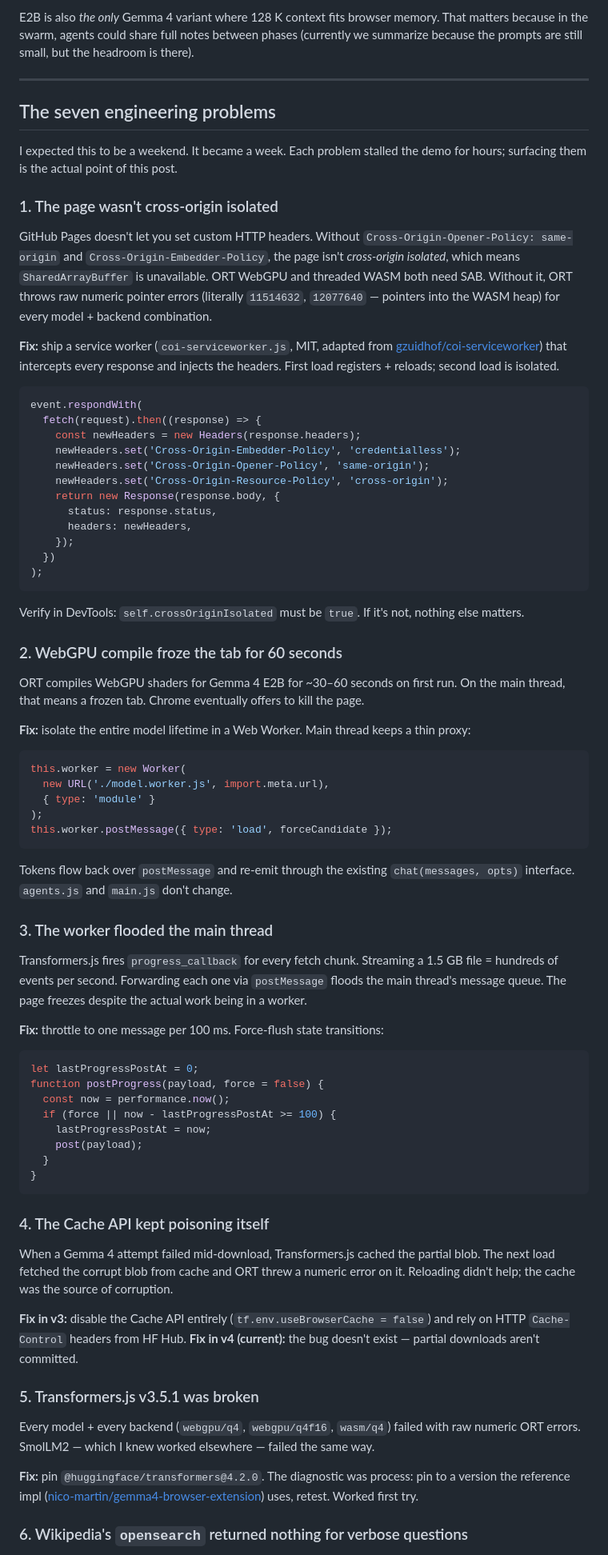
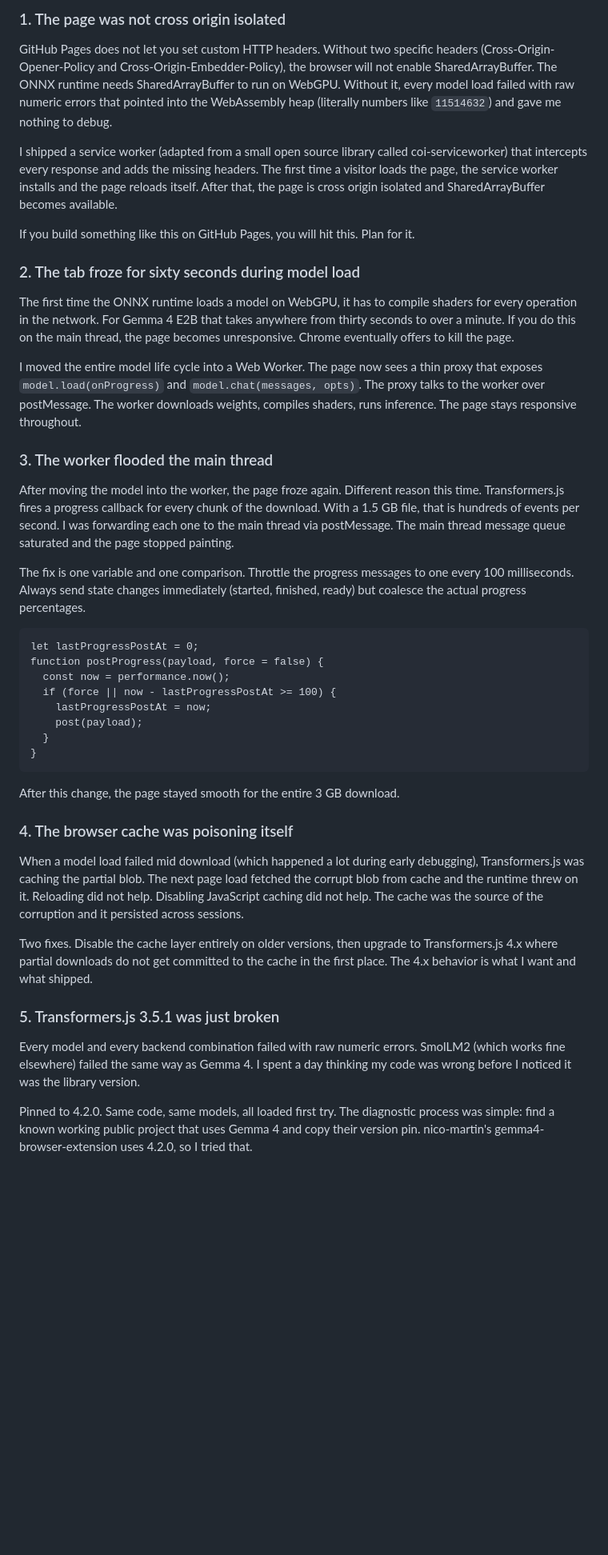
Before and after one commit to shopsmartai/agentmesh, a Markdown page: DEVTO_POST.md, the part around one of its changes. Shown at 80% size. Drawn GitHub-style; blank space fills up the shorter version.

````diff
--- a/DEVTO_POST.md
+++ b/DEVTO_POST.md
@@ -115,58 +100,25 @@ Gemma 4 E2B q4f16 is ~3.1 GB of weights — Chrome can hold that in a Web Worker
 
-E2B is also *the only* Gemma 4 variant where 128 K context fits browser memory. That matters because in the swarm, agents could share full notes between phases (currently we summarize because the prompts are still small, but the headroom is there).
+### 1. The page was not cross origin isolated
 
----
+GitHub Pages does not let you set custom HTTP headers. Without two specific headers (Cross-Origin-Opener-Policy and Cross-Origin-Embedder-Policy), the browser will not enable SharedArrayBuffer. The ONNX runtime needs SharedArrayBuffer to run on WebGPU. Without it, every model load failed with raw numeric errors that pointed into the WebAssembly heap (literally numbers like `11514632`) and gave me nothing to debug.
 
-## The seven engineering problems
+I shipped a service worker (adapted from a small open source library called coi-serviceworker) that intercepts every response and adds the missing headers. The first time a visitor loads the page, the service worker installs and the page reloads itself. After that, the page is cross origin isolated and SharedArrayBuffer becomes available.
 
-I expected this to be a weekend. It became a week. Each problem stalled the demo for hours; surfacing them is the actual point of this post.
+If you build something like this on GitHub Pages, you will hit this. Plan for it.
 
-### 1. The page wasn't cross-origin isolated
+### 2. The tab froze for sixty seconds during model load
 
-GitHub Pages doesn't let you set custom HTTP headers. Without `Cross-Origin-Opener-Policy: same-origin` and `Cross-Origin-Embedder-Policy`, the page isn't *cross-origin isolated*, which means `SharedArrayBuffer` is unavailable. ORT WebGPU and threaded WASM both need SAB. Without it, ORT throws raw numeric pointer errors (literally `11514632`, `12077640` — pointers into the WASM heap) for every model + backend combination.
+The first time the ONNX runtime loads a model on WebGPU, it has to compile shaders for every operation in the network. For Gemma 4 E2B that takes anywhere from thirty seconds to over a minute. If you do this on the main thread, the page becomes unresponsive. Chrome eventually offers to kill the page.
 
-**Fix:** ship a service worker (`coi-serviceworker.js`, MIT, adapted from [gzuidhof/coi-serviceworker](https://github.com/gzuidhof/coi-serviceworker)) that intercepts every response and injects the headers. First load registers + reloads; second load is isolated.
-
-```js
-event.respondWith(
-  fetch(request).then((response) => {
-    const newHeaders = new Headers(response.headers);
-    newHeaders.set('Cross-Origin-Embedder-Policy', 'credentialless');
-    newHeaders.set('Cross-Origin-Opener-Policy', 'same-origin');
-    newHeaders.set('Cross-Origin-Resource-Policy', 'cross-origin');
-    return new Response(response.body, {
-      status: response.status,
-      headers: newHeaders,
-    });
-  })
-);
-```
-
-Verify in DevTools: `self.crossOriginIsolated` must be `true`. If it's not, nothing else matters.
-
-### 2. WebGPU compile froze the tab for 60 seconds
-
-ORT compiles WebGPU shaders for Gemma 4 E2B for ~30–60 seconds on first run. On the main thread, that means a frozen tab. Chrome eventually offers to kill the page.
-
-**Fix:** isolate the entire model lifetime in a Web Worker. Main thread keeps a thin proxy:
-
-```js
-this.worker = new Worker(
-  new URL('./model.worker.js', import.meta.url),
-  { type: 'module' }
-);
-this.worker.postMessage({ type: 'load', forceCandidate });
-```
-
-Tokens flow back over `postMessage` and re-emit through the existing `chat(messages, opts)` interface. `agents.js` and `main.js` don't change.
+I moved the entire model life cycle into a Web Worker. The page now sees a thin proxy that exposes `model.load(onProgress)` and `model.chat(messages, opts)`. The proxy talks to the worker over postMessage. The worker downloads weights, compiles shaders, runs inference. The page stays responsive throughout.
 
 ### 3. The worker flooded the main thread
 
-Transformers.js fires `progress_callback` for every fetch chunk. Streaming a 1.5 GB file = hundreds of events per second. Forwarding each one via `postMessage` floods the main thread's message queue. The page freezes despite the actual work being in a worker.
+After moving the model into the worker, the page froze again. Different reason this time. Transformers.js fires a progress callback for every chunk of the download. With a 1.5 GB file, that is hundreds of events per second. I was forwarding each one to the main thread via postMessage. The main thread message queue saturated and the page stopped painting.
 
-**Fix:** throttle to one message per 100 ms. Force-flush state transitions:
+The fix is one variable and one comparison. Throttle the progress messages to one every 100 milliseconds. Always send state changes immediately (started, finished, ready) but coalesce the actual progress percentages.
 
-```js
+```
 let lastProgressPostAt = 0;
 function postProgress(payload, force = false) {
   const now = performance.now();
@@ -177,17 +129,17 @@ function postProgress(payload, force = false) {
 }
 ```
 
-### 4. The Cache API kept poisoning itself
+After this change, the page stayed smooth for the entire 3 GB download.
 
-When a Gemma 4 attempt failed mid-download, Transformers.js cached the partial blob. The next load fetched the corrupt blob from cache and ORT threw a numeric error on it. Reloading didn't help; the cache was the source of corruption.
+### 4. The browser cache was poisoning itself
 
-**Fix in v3:** disable the Cache API entirely (`tf.env.useBrowserCache = false`) and rely on HTTP `Cache-Control` headers from HF Hub. **Fix in v4 (current):** the bug doesn't exist — partial downloads aren't committed.
+When a model load failed mid download (which happened a lot during early debugging), Transformers.js was caching the partial blob. The next page load fetched the corrupt blob from cache and the runtime threw on it. Reloading did not help. Disabling JavaScript caching did not help. The cache was the source of the corruption and it persisted across sessions.
 
-### 5. Transformers.js v3.5.1 was broken
+Two fixes. Disable the cache layer entirely on older versions, then upgrade to Transformers.js 4.x where partial downloads do not get committed to the cache in the first place. The 4.x behavior is what I want and what shipped.
 
-Every model + every backend (`webgpu/q4`, `webgpu/q4f16`, `wasm/q4`) failed with raw numeric ORT errors. SmolLM2 — which I knew worked elsewhere — failed the same way.
+### 5. Transformers.js 3.5.1 was just broken
 
-**Fix:** pin `@huggingface/transformers@4.2.0`. The diagnostic was process: pin to a version the reference impl ([nico-martin/gemma4-browser-extension](https://github.com/nico-martin/gemma4-browser-extension)) uses, retest. Worked first try.
+Every model and every backend combination failed with raw numeric errors. SmolLM2 (which works fine elsewhere) failed the same way as Gemma 4. I spent a day thinking my code was wrong before I noticed it was the library version.
 
-### 6. Wikipedia's `opensearch` returned nothing for verbose questions
+Pinned to 4.2.0. Same code, same models, all loaded first try. The diagnostic process was simple: find a known working public project that uses Gemma 4 and copy their version pin. nico-martin's gemma4-browser-extension uses 4.2.0, so I tried that.
 
````
Also changed, not shown: other parts of DEVTO_POST.md (+72 -113 lines).
